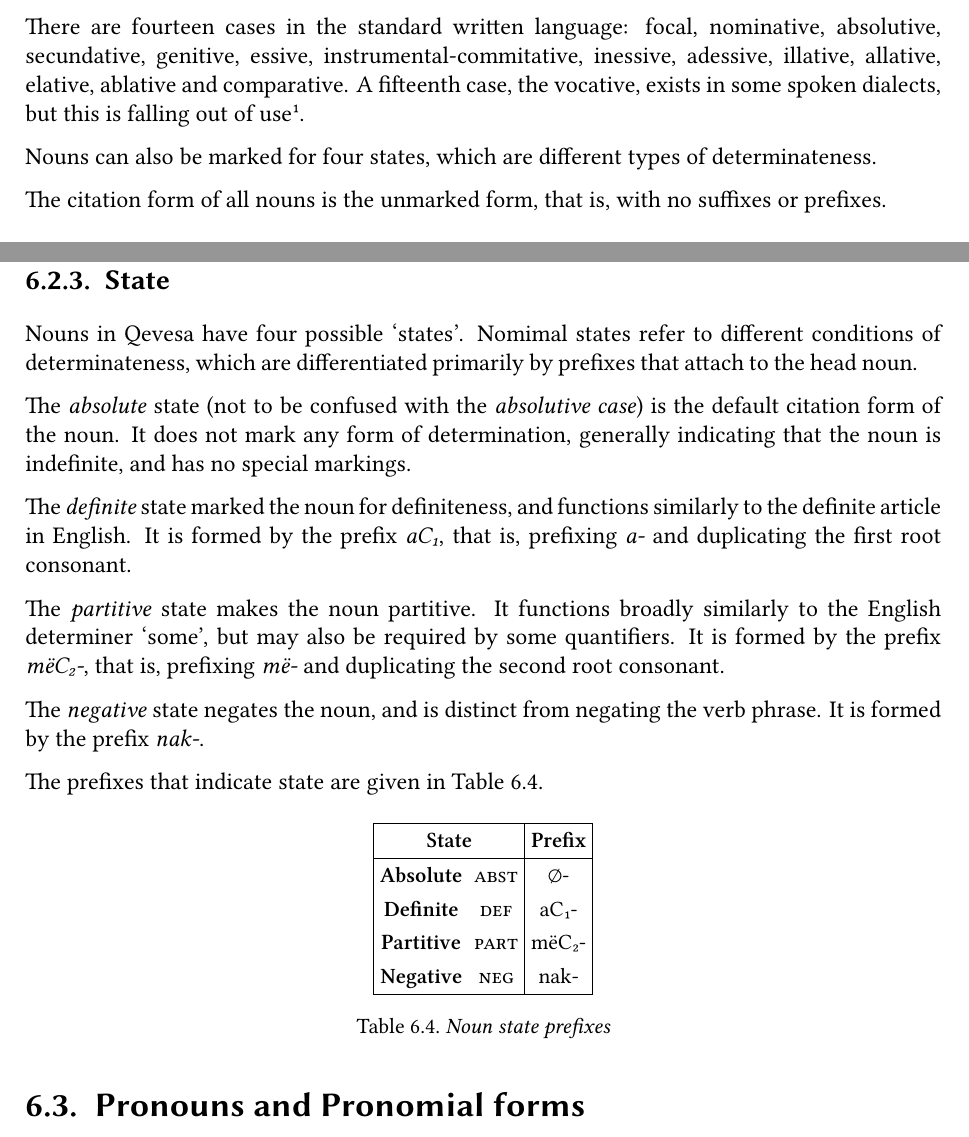
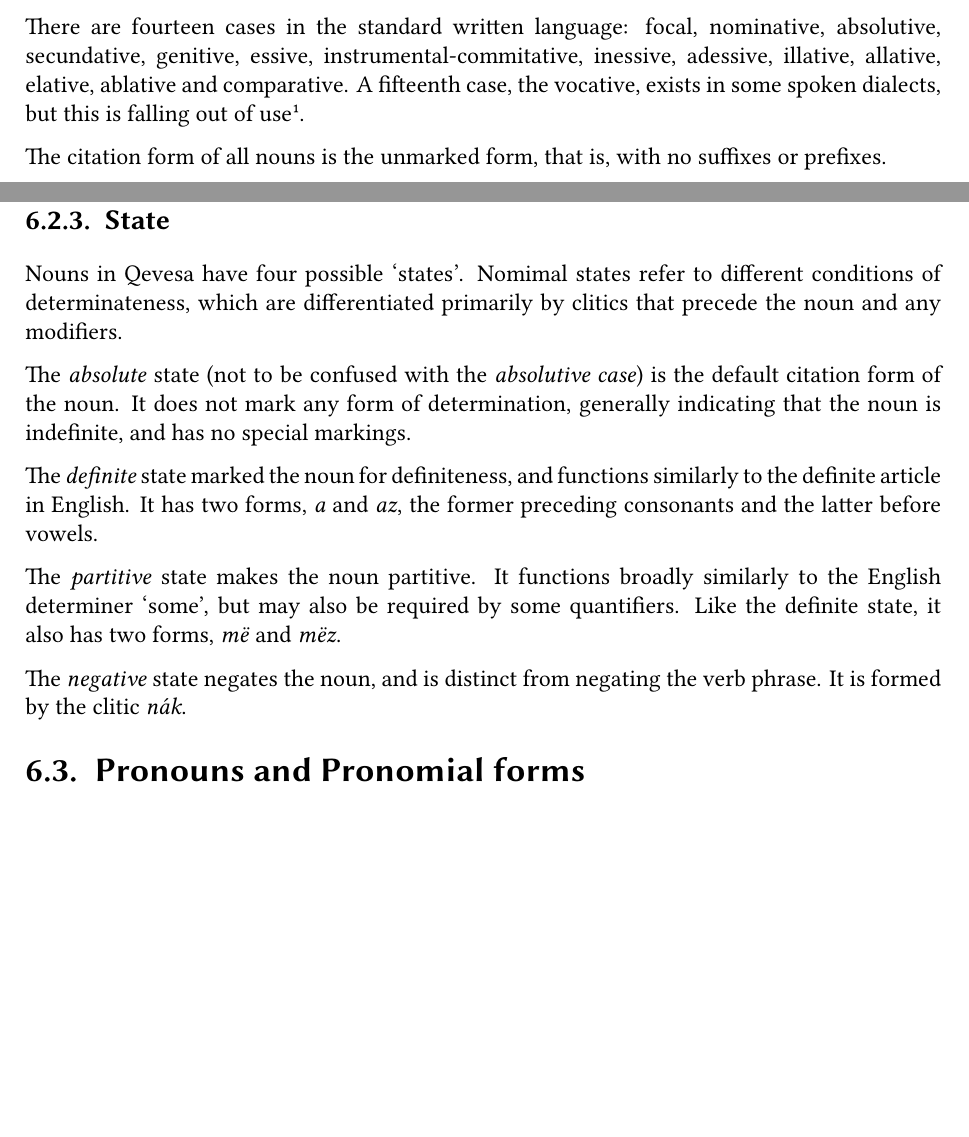
Before and after one commit to zoqaeski/qevesa-grammar, a LaTeX thesis (grammar.tex, which reads nominal-morphology.tex): two parts of pages 37 and 41 of 60 before the commit and two parts of pages 37 and 41 of 58 after it, joined at a grey line, cut so that both start at the same text, the shorter picture padded with empty space. The pictures show the PDF file grammar.pdf that the author committed with the source.

Commit message:
Changed noun state to be marked by clitics.
Also made minor page layout adjustments, such as in numerals.tex

```diff
--- a/nominal-morphology.tex
+++ b/nominal-morphology.tex
@@ -241,26 +241,21 @@
   \subsection{State}
   \label{ssec:nm_state}
 
-  Nouns in Qevesa have four possible ‘states’. Nomimal states refer to different conditions of determinateness, which are differentiated primarily by prefixes that attach to the head noun.
+  Nouns in Qevesa have four possible ‘states’. Nomimal states refer to different conditions of determinateness, which are differentiated primarily by clitics that precede the noun and any modifiers.
 
   The \emph{absolute} state (not to be confused with the \emph{absolutive case}) is the default citation form of the noun.
   It does not mark any form of determination, generally indicating that the noun is indefinite, and has no special markings.
 
   The \emph{definite} state marked the noun for definiteness, and functions similarly to the definite article in English.
-  It is formed by the prefix \qevesa{aC\sub1}, that is, prefixing \qevesa{a-} and duplicating the first root consonant. % or the clitic \qevesa{a(n)}.
+  %It is formed by the prefix \qevesa{aC\sub1}, that is, prefixing \qevesa{a-} and duplicating the first root consonant.
+  It has two forms, \qevesa{a} and \qevesa{az}, the former preceding consonants and the latter before vowels.
 
   The \emph{partitive} state makes the noun partitive.
   It functions broadly similarly to the English determiner ‘some’, but may also be required by some quantifiers.
-  It is formed by the prefix \qevesa{mëC\sub2-}, that is, prefixing \qevesa{më-} and duplicating the second root consonant. %or the clitic \qevesa{më(n)}.
+  Like the definite state, it also has two forms, \qevesa{më} and \qevesa{mëz}.
 
   The \emph{negative} state negates the noun, and is distinct from negating the verb phrase.
-  It is formed by the prefix \qevesa{nak-}. %or the clitic \qevesa{zu(n)}.
+  It is formed by the clitic \qevesa{nák}.
 
-  The prefixes that indicate state are given in Table~\ref{tab:nm_state}. %The \textsc{pc} column lists clitics that precede a consonant, and the \textsc{pv} column lists clitics that precede a vowel.
+  %The prefixes that indicate state are given in Table~\ref{tab:nm_state}. %The \textsc{pc} column lists clitics that precede a consonant, and the \textsc{pv} column lists clitics that precede a vowel.
 
-  \begin{table}[htpb]\small\capstart
-    \begin{tabular}{|>{\bfseries}fc>{\scshape}c|-c|-c|}
-      \hline
-      \multicolumn{2}{|fc|}{\SetRowStyle{\bfseries}State} & Prefix \tnl
-      \hline
-      Absolute  & \acs{abst}  & ∅-        \tnl
@@ -270,7 +262,16 @@
-      \hline
-    \end{tabular}
-    \caption{Noun state prefixes\label{tab:nm_state}}
-  \end{table}
+%  \begin{table}[htpb]\small\capstart
+%    \begin{tabular}{|>{\bfseries}fc>{\scshape}c|-c|-c|}
+%      \hline
+%      \multicolumn{2}{|fc|}{\SetRowStyle{\bfseries}State} & Prefix \tnl
+%      \hline
+%      Absolute  & \acs{abst}  & ∅-        \tnl
+%      Definite  & \acs{def}   & aC\sub1-  \tnl
+%      Partitive & \acs{part}  & mëC\sub2- \tnl
+%      Negative  & \acs{neg}   & nak-      \tnl
+%      \hline
+%    \end{tabular}
+%    \caption{Noun state prefixes\label{tab:nm_state}}
+%  \end{table}
 
 %  \begin{table}[htpb]\small\capstart
 %    \begin{tabular}{|>{\bfseries}fc>{\scshape}c|-c|-c|-c|}
```
Also changed, not shown: numerals.tex (+1 -1 lines), verbal-morphology.tex (+1 -1 lines), grammar.pdf, nominal-morphology.tex (5 more changed lines).
